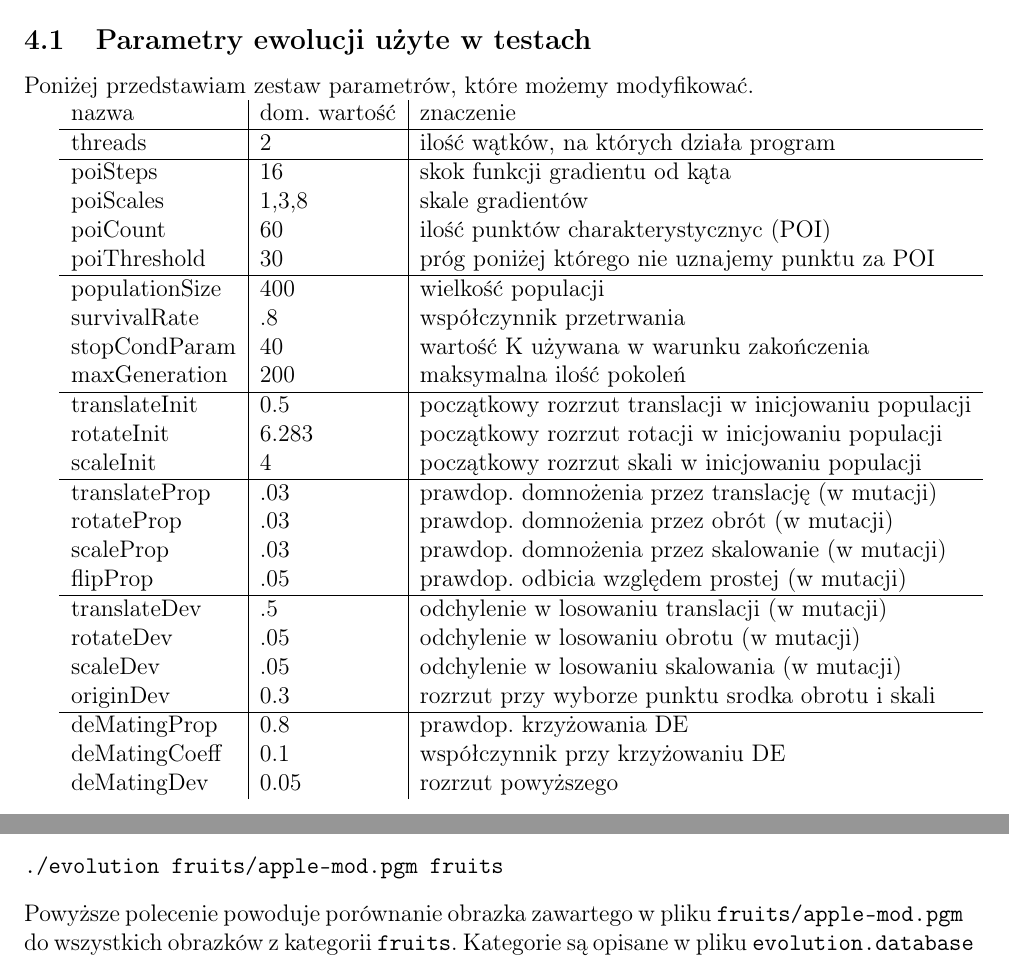
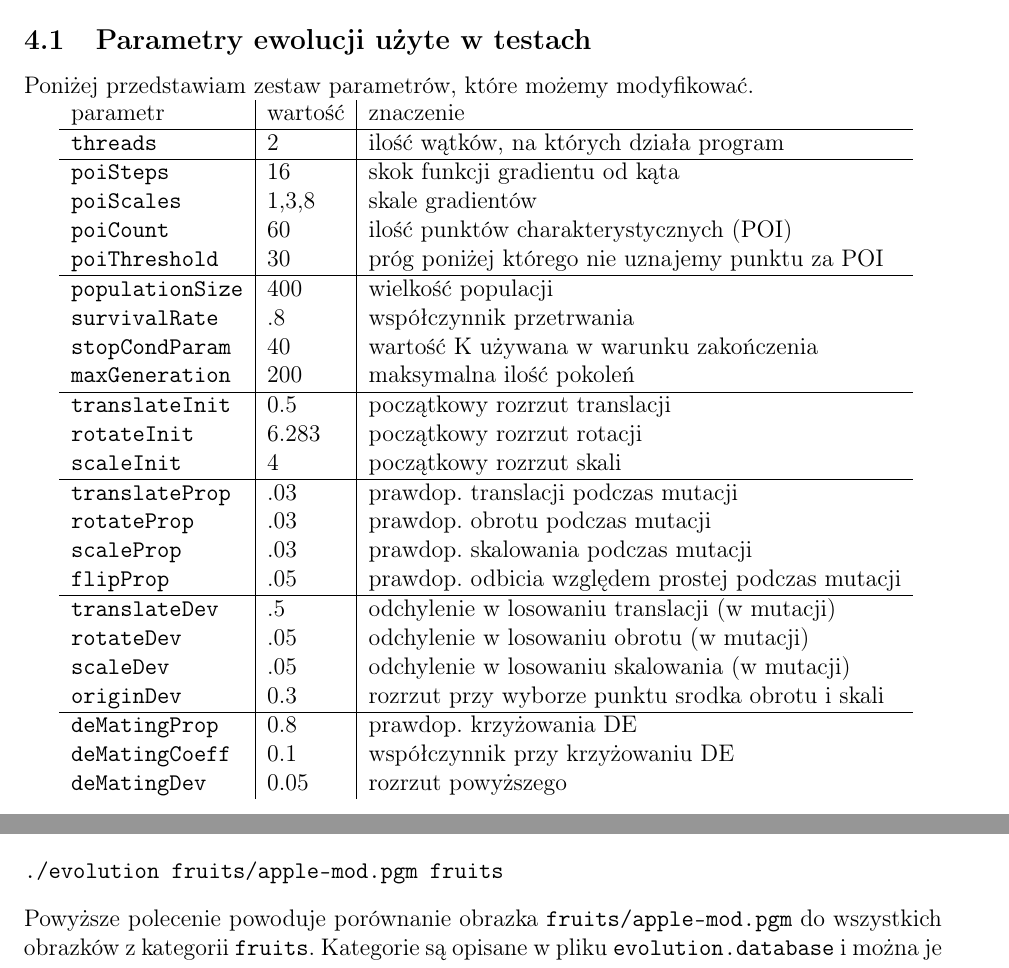
Before and after one commit to wixor/ewo, a LaTeX document (raport/raport.tex): two parts of pages 6 and 7 of 10 before the commit and two parts of pages 6 and 9 of 9 after it, joined at a grey line, cut so that both start at the same text. Compiled offline with pdfLaTeX.

Commit message:
formatowanie, glupoty w raporcie

```diff
--- a/raport/raport.tex
+++ b/raport/raport.tex
@@ -173,37 +173,37 @@ Przedstawimy tutaj zarówno eksperymenty udane jak również nieudane, aby wyci
 Poniżej przedstawiam zestaw parametrów, które możemy modyfikować.
 
 \begin{tabular}{l|l|l}
-nazwa & dom. wartość & znaczenie \\
+parametr                & wartość & znaczenie \\
 \hline
-threads & 2 & ilość wątków, na których działa program \\
+\texttt{threads}        & 2     & ilość wątków, na których działa program \\
 \hline
-poiSteps & 16 & skok funkcji gradientu od kąta \\
-poiScales & 1,3,8 & skale gradientów \\
-poiCount & 60 & ilość punktów charakterystycznyc (POI) \\
-poiThreshold & 30 & próg poniżej którego nie uznajemy punktu za POI \\
+\texttt{poiSteps}       & 16    & skok funkcji gradientu od kąta \\
+\texttt{poiScales}      & 1,3,8 & skale gradientów \\
+\texttt{poiCount}       & 60    & ilość punktów charakterystycznych (POI) \\
+\texttt{poiThreshold}   & 30    & próg poniżej którego nie uznajemy punktu za POI \\
 \hline
-populationSize & 400 & wielkość populacji \\
-survivalRate & .8 & współczynnik przetrwania \\
-stopCondParam & 40 & wartość K używana w warunku zakończenia \\
-maxGeneration & 200 & maksymalna ilość pokoleń \\
+\texttt{populationSize} & 400   & wielkość populacji \\
+\texttt{survivalRate}   & .8    & współczynnik przetrwania \\
+\texttt{stopCondParam}  & 40    & wartość K używana w warunku zakończenia \\
+\texttt{maxGeneration}  & 200   & maksymalna ilość pokoleń \\
 \hline
-translateInit & 0.5 & początkowy rozrzut translacji w inicjowaniu populacji \\
-rotateInit & 6.283 & początkowy rozrzut rotacji w inicjowaniu populacji \\
-scaleInit & 4 & początkowy rozrzut skali w inicjowaniu populacji \\
+\texttt{translateInit}  & 0.5   & początkowy rozrzut translacji\\
+\texttt{rotateInit}     & 6.283 & początkowy rozrzut rotacji\\
+\texttt{scaleInit}      & 4     & początkowy rozrzut skali \\
 \hline
-translateProp & .03 & prawdop. domnożenia przez translację (w mutacji) \\
-rotateProp & .03 & prawdop. domnożenia przez obrót (w mutacji) \\
-scaleProp & .03 & prawdop. domnożenia przez skalowanie (w mutacji) \\
-flipProp & .05 & prawdop. odbicia względem prostej (w mutacji) \\
+\texttt{translateProp}  & .03   & prawdop. translacji podczas mutacji \\
+\texttt{rotateProp}     & .03   & prawdop. obrotu podczas mutacji \\
+\texttt{scaleProp}      & .03   & prawdop. skalowania podczas mutacji \\
+\texttt{flipProp}       & .05   & prawdop. odbicia względem prostej podczas mutacji \\
 \hline
-translateDev & .5 & odchylenie w losowaniu translacji (w mutacji) \\
-rotateDev & .05 & odchylenie w losowaniu obrotu (w mutacji) \\
-scaleDev & .05 & odchylenie w losowaniu skalowania (w mutacji) \\
-originDev & 0.3 & rozrzut przy wyborze punktu srodka obrotu i skali \\
+\texttt{translateDev}   & .5    & odchylenie w losowaniu translacji (w mutacji) \\
+\texttt{rotateDev}      & .05   & odchylenie w losowaniu obrotu (w mutacji) \\
+\texttt{scaleDev}       & .05   & odchylenie w losowaniu skalowania (w mutacji) \\
+\texttt{originDev}      & 0.3   & rozrzut przy wyborze punktu srodka obrotu i skali \\
 \hline
-deMatingProp & 0.8 & prawdop. krzyżowania DE \\
-deMatingCoeff & 0.1 & współczynnik przy krzyżowaniu DE \\
-deMatingDev & 0.05 & rozrzut powyższego \\
+\texttt{deMatingProp}   & 0.8   & prawdop. krzyżowania DE \\
+\texttt{deMatingCoeff}  & 0.1   & współczynnik przy krzyżowaniu DE \\
+\texttt{deMatingDev}    & 0.05  & rozrzut powyższego \\
 \end{tabular}
 
 
@@ -287,7 +278,7 @@ zazwyczaj dostępne w pakiecie \texttt{libgtk2.0-dev} lub podobnym. Aby skompilo
 W wyniku jego wykonania powinien powstać plik wykonywalny o nazwie \texttt{evolution}. Program przyjmuje dwa parametry, plik z obrazkiem-zapytaniem oraz
 nazwę grupy obrazków z bazy danych. Przykładowe wywołanie może zatem wyglądać następująco:
 \begin{verbatim}./evolution fruits/apple-mod.pgm fruits\end{verbatim}
-Powyższe polecenie powoduje porównanie obrazka zawartego w pliku \texttt{fruits/apple-mod.pgm} do wszystkich obrazków z kategorii \texttt{fruits}.
+Powyższe polecenie powoduje porównanie obrazka \texttt{fruits/apple-mod.pgm} do wszystkich obrazków z kategorii \texttt{fruits}.
 Kategorie są opisane w pliku \texttt{evolution.database} i można je edytować. Gdy program otrzymuje obraz do analizy po raz pierwszy, niezbędne jest
 wyszukanie punktów charakterystycznych. Jest to długotrwała czynność (może trwać nawet pół minuty dla jednego obrazka), jednak znalezione punkty
 charakterystyczne są zapisywane na dysk i przy kolejnych uruchomieniach program będzie korzystał z obliczonych wcześniej danych. Program wczytuje
```
Also changed, not shown: raport/raport.tex (9 more changed lines).
